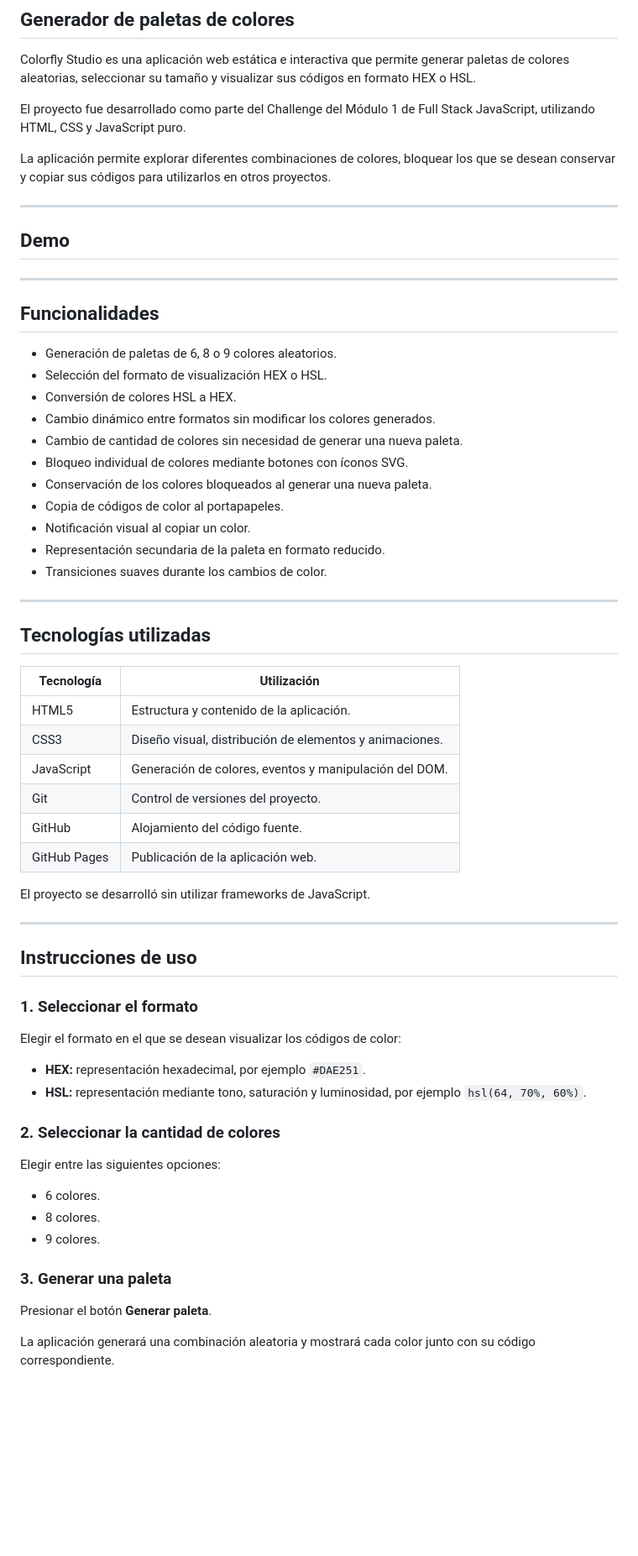
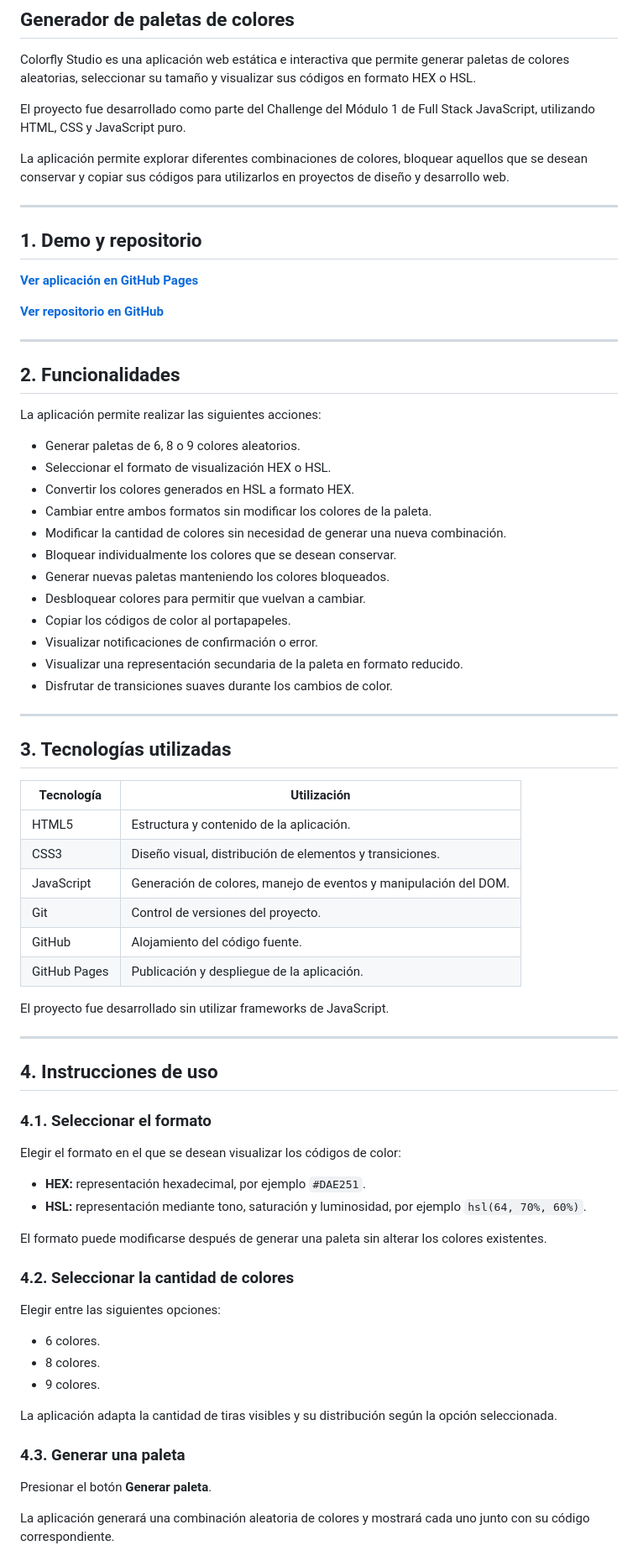
Before and after one commit to juan-cruz96/ProyectoM1_JuanCruzGaggion, a Markdown page: README.md, the part around one of its changes. Shown at 84% size. GitHub-like rendering; blank space fills up the shorter version.

```diff
--- a/README.md
+++ b/README.md
@@ -7,56 +7,64 @@ Colorfly Studio es una aplicación web estática e interactiva que permite gener
 
 El proyecto fue desarrollado como parte del Challenge del Módulo 1 de Full Stack JavaScript, utilizando HTML, CSS y JavaScript puro.
 
-La aplicación permite explorar diferentes combinaciones de colores, bloquear los que se desean conservar y copiar sus códigos para utilizarlos en otros proyectos.
+La aplicación permite explorar diferentes combinaciones de colores, bloquear aquellos que se desean conservar y copiar sus códigos para utilizarlos en proyectos de diseño y desarrollo web.
 
 ---
 
-## Demo
+## 1. Demo y repositorio
 
+**[Ver aplicación en GitHub Pages](https://juan-cruz96.github.io/ProyectoM1_JuanCruzGaggion/)**
+
+**[Ver repositorio en GitHub](https://github.com/juan-cruz96/ProyectoM1_JuanCruzGaggion)**
 
 ---
 
-## Funcionalidades
+## 2. Funcionalidades
 
-- Generación de paletas de 6, 8 o 9 colores aleatorios.
-- Selección del formato de visualización HEX o HSL.
-- Conversión de colores HSL a HEX.
-- Cambio dinámico entre formatos sin modificar los colores generados.
-- Cambio de cantidad de colores sin necesidad de generar una nueva paleta.
-- Bloqueo individual de colores mediante botones con íconos SVG.
-- Conservación de los colores bloqueados al generar una nueva paleta.
-- Copia de códigos de color al portapapeles.
-- Notificación visual al copiar un color.
-- Representación secundaria de la paleta en formato reducido.
-- Transiciones suaves durante los cambios de color.
+La aplicación permite realizar las siguientes acciones:
+
+- Generar paletas de 6, 8 o 9 colores aleatorios.
+- Seleccionar el formato de visualización HEX o HSL.
+- Convertir los colores generados en HSL a formato HEX.
+- Cambiar entre ambos formatos sin modificar los colores de la paleta.
+- Modificar la cantidad de colores sin necesidad de generar una nueva combinación.
+- Bloquear individualmente los colores que se desean conservar.
+- Generar nuevas paletas manteniendo los colores bloqueados.
+- Desbloquear colores para permitir que vuelvan a cambiar.
+- Copiar los códigos de color al portapapeles.
+- Visualizar notificaciones de confirmación o error.
+- Visualizar una representación secundaria de la paleta en formato reducido.
+- Disfrutar de transiciones suaves durante los cambios de color.
 
 ---
 
-## Tecnologías utilizadas
+## 3. Tecnologías utilizadas
 
 | Tecnología | Utilización |
 |---|---|
 | HTML5 | Estructura y contenido de la aplicación. |
-| CSS3 | Diseño visual, distribución de elementos y animaciones. |
-| JavaScript | Generación de colores, eventos y manipulación del DOM. |
+| CSS3 | Diseño visual, distribución de elementos y transiciones. |
+| JavaScript | Generación de colores, manejo de eventos y manipulación del DOM. |
 | Git | Control de versiones del proyecto. |
 | GitHub | Alojamiento del código fuente. |
-| GitHub Pages | Publicación de la aplicación web. |
+| GitHub Pages | Publicación y despliegue de la aplicación. |
 
-El proyecto se desarrolló sin utilizar frameworks de JavaScript.
+El proyecto fue desarrollado sin utilizar frameworks de JavaScript.
 
 ---
 
-## Instrucciones de uso
+## 4. Instrucciones de uso
 
-### 1. Seleccionar el formato
+### 4.1. Seleccionar el formato
 
 Elegir el formato en el que se desean visualizar los códigos de color:
 
 - **HEX:** representación hexadecimal, por ejemplo `#DAE251`.
 - **HSL:** representación mediante tono, saturación y luminosidad, por ejemplo `hsl(64, 70%, 60%)`.
 
-### 2. Seleccionar la cantidad de colores
+El formato puede modificarse después de generar una paleta sin alterar los colores existentes.
+
+### 4.2. Seleccionar la cantidad de colores
 
 Elegir entre las siguientes opciones:
 
@@ -64,9 +72,11 @@ Elegir entre las siguientes opciones:
 - 8 colores.
 - 9 colores.
 
-### 3. Generar una paleta
+La aplicación adapta la cantidad de tiras visibles y su distribución según la opción seleccionada.
+
+### 4.3. Generar una paleta
 
 Presionar el botón **Generar paleta**.
 
-La aplicación generará una combinación aleatoria y mostrará cada color junto con su código correspondiente.
+La aplicación generará una combinación aleatoria de colores y mostrará cada uno junto con su código correspondiente.
 
```
Also changed, not shown: other parts of README.md (+211 -80 lines).
